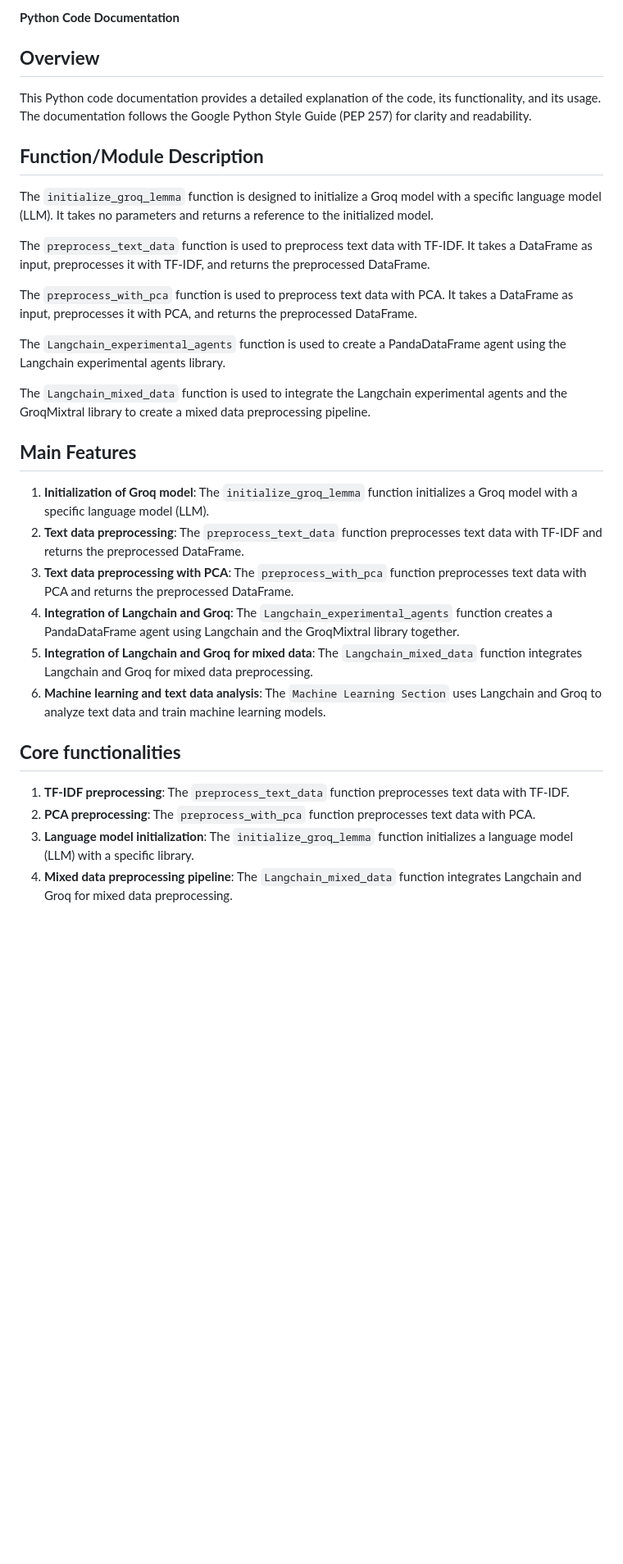
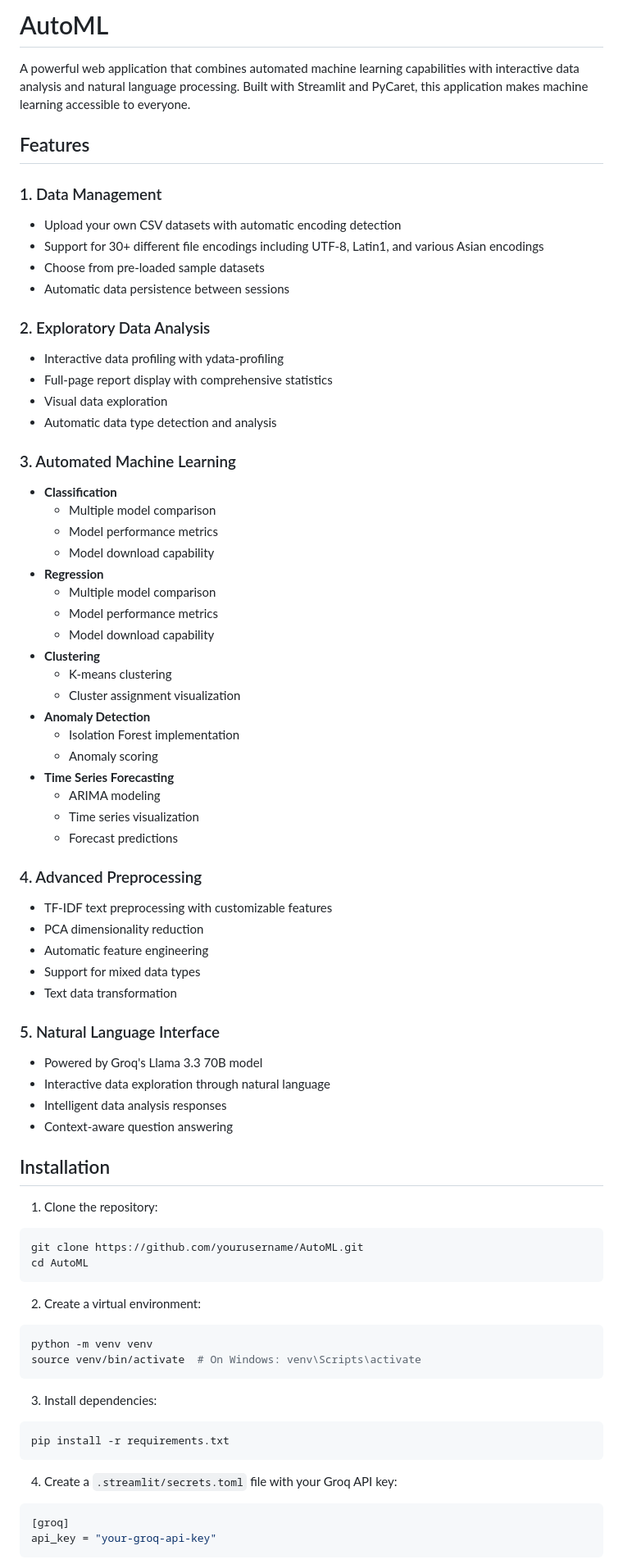
Before and after one commit to Oam11/AutoML, a Markdown page: README.md, the part around one of its changes. Shown at 82% size. Drawn GitHub-style; blank space fills up the shorter version.

````diff
--- a/README.md
+++ b/README.md
@@ -1,38 +1,76 @@
-**Python Code Documentation**
+# AutoML
 
-**Overview**
----------------
+A powerful web application that combines automated machine learning capabilities with interactive data analysis and natural language processing. Built with Streamlit and PyCaret, this application makes machine learning accessible to everyone.
 
-This Python code documentation provides a detailed explanation of the code, its functionality, and its usage. The documentation follows the Google Python Style Guide (PEP 257) for clarity and readability.
+## Features
 
-**Function/Module Description**
--------------------------------
+### 1. Data Management
+- Upload your own CSV datasets with automatic encoding detection
+- Support for 30+ different file encodings including UTF-8, Latin1, and various Asian encodings
+- Choose from pre-loaded sample datasets
+- Automatic data persistence between sessions
 
-The `initialize_groq_lemma` function is designed to initialize a Groq model with a specific language model (LLM). It takes no parameters and returns a reference to the initialized model.
+### 2. Exploratory Data Analysis
+- Interactive data profiling with ydata-profiling
+- Full-page report display with comprehensive statistics
+- Visual data exploration
+- Automatic data type detection and analysis
 
-The `preprocess_text_data` function is used to preprocess text data with TF-IDF. It takes a DataFrame as input, preprocesses it with TF-IDF, and returns the preprocessed DataFrame.
+### 3. Automated Machine Learning
+- **Classification**
+  - Multiple model comparison
+  - Model performance metrics
+  - Model download capability
+- **Regression**
+  - Multiple model comparison
+  - Model performance metrics
+  - Model download capability
+- **Clustering**
+  - K-means clustering
+  - Cluster assignment visualization
+- **Anomaly Detection**
+  - Isolation Forest implementation
+  - Anomaly scoring
+- **Time Series Forecasting**
+  - ARIMA modeling
+  - Time series visualization
+  - Forecast predictions
 
-The `preprocess_with_pca` function is used to preprocess text data with PCA. It takes a DataFrame as input, preprocesses it with PCA, and returns the preprocessed DataFrame.
+### 4. Advanced Preprocessing
+- TF-IDF text preprocessing with customizable features
+- PCA dimensionality reduction
+- Automatic feature engineering
+- Support for mixed data types
+- Text data transformation
 
-The `Langchain_experimental_agents` function is used to create a PandaDataFrame agent using the Langchain experimental agents library.
+### 5. Natural Language Interface
+- Powered by Groq's Llama 3.3 70B model
+- Interactive data exploration through natural language
+- Intelligent data analysis responses
+- Context-aware question answering
 
-The `Langchain_mixed_data` function is used to integrate the Langchain experimental agents and the GroqMixtral library to create a mixed data preprocessing pipeline.
+## Installation
 
-**Main Features**
-------------------
+1. Clone the repository:
+```bash
+git clone https://github.com/yourusername/AutoML.git
+cd AutoML
+```
 
-1. **Initialization of Groq model**: The `initialize_groq_lemma` function initializes a Groq model with a specific language model (LLM).
-2. **Text data preprocessing**: The `preprocess_text_data` function preprocesses text data with TF-IDF and returns the preprocessed DataFrame.
-3. **Text data preprocessing with PCA**: The `preprocess_with_pca` function preprocesses text data with PCA and returns the preprocessed DataFrame.
-4. **Integration of Langchain and Groq**: The `Langchain_experimental_agents` function creates a PandaDataFrame agent using Langchain and the GroqMixtral library together.
-5. **Integration of Langchain and Groq for mixed data**: The `Langchain_mixed_data` function integrates Langchain and Groq for mixed data preprocessing.
-6. **Machine learning and text data analysis**: The `Machine Learning Section` uses Langchain and Groq to analyze text data and train machine learning models.
+2. Create a virtual environment:
+```bash
+python -m venv venv
+source venv/bin/activate  # On Windows: venv\Scripts\activate
+```
 
-**Core functionalities**
-----------------------
+3. Install dependencies:
+```bash
+pip install -r requirements.txt
+```
 
-1. **TF-IDF preprocessing**: The `preprocess_text_data` function preprocesses text data with TF-IDF.
-2. **PCA preprocessing**: The `preprocess_with_pca` function preprocesses text data with PCA.
-3. **Language model initialization**: The `initialize_groq_lemma` function initializes a language model (LLM) with a specific library.
-4. **Mixed data preprocessing pipeline**: The `Langchain_mixed_data` function integrates Langchain and Groq for mixed data preprocessing.
+4. Create a `.streamlit/secrets.toml` file with your Groq API key:
+```toml
+[groq]
+api_key = "your-groq-api-key"
+```
 
````
Also changed, not shown: other parts of README.md (+65 -74 lines).
